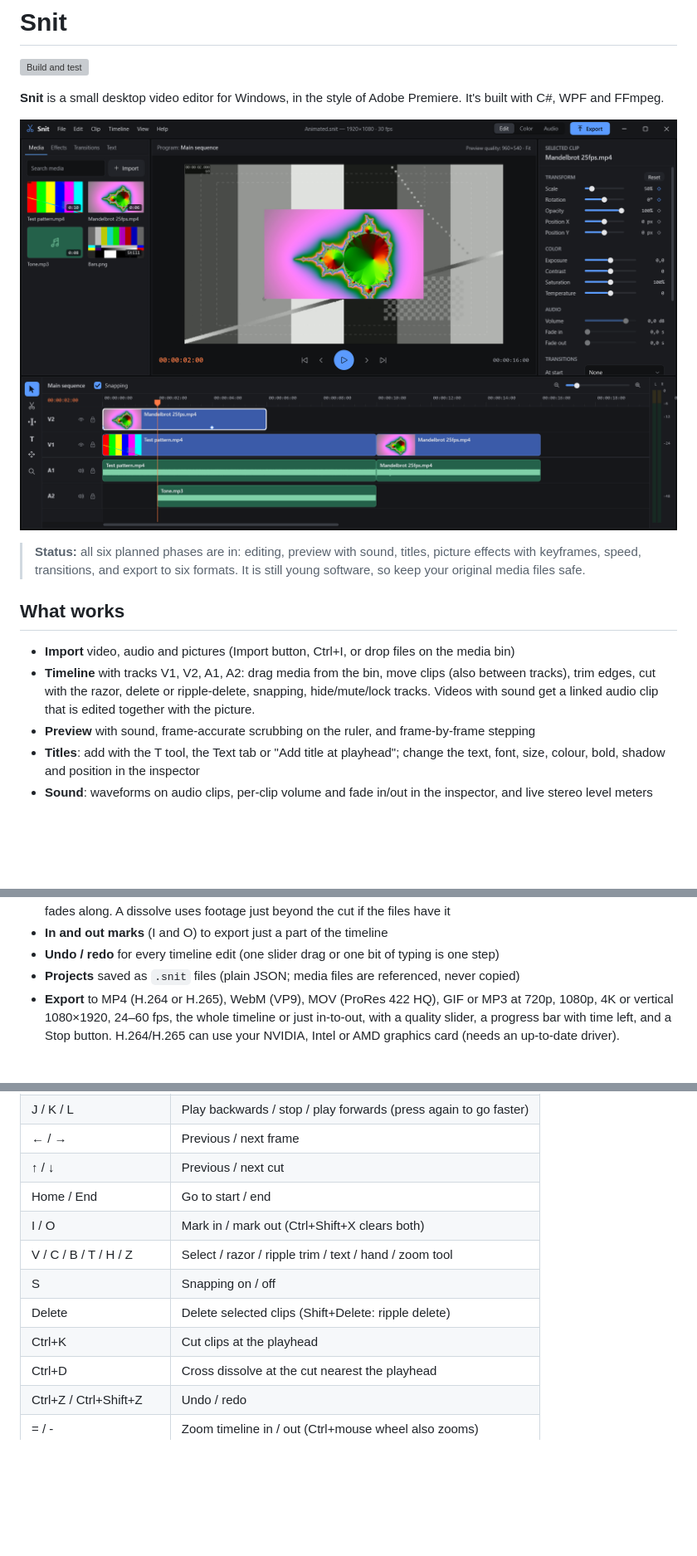
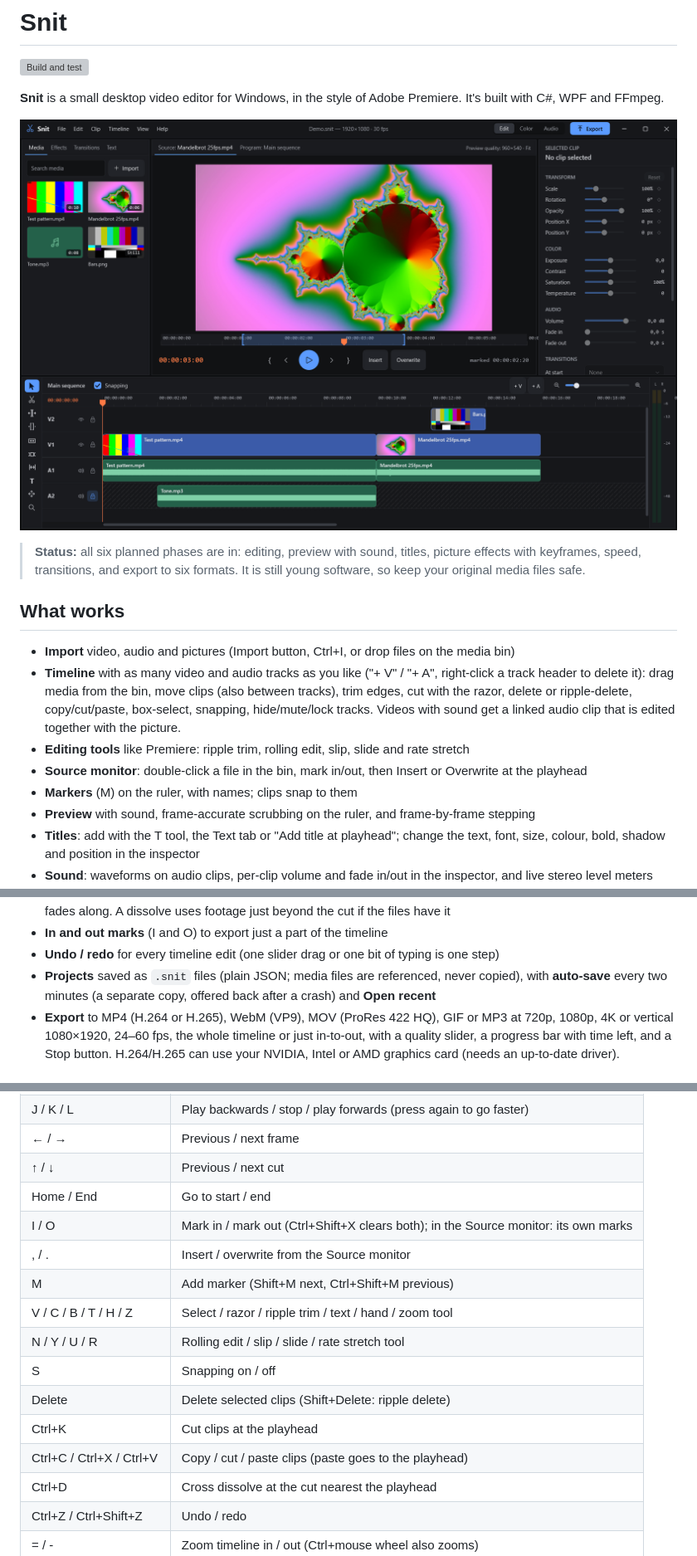
Before and after one commit to sennacools/snit-video-editor, a Markdown page: README.md, 3 parts joined by grey strips. Shown at 83% size. GitHub-like rendering; pictures changed too: docs/screenshot.png; blank space fills up the shorter version; grey boxes are pictures that could not be loaded.

Commit message:
Describe Phase 7 (pro editing) in the README, new screenshot

```diff
--- a/README.md
+++ b/README.md
@@ -14,9 +14,13 @@ It's built with C#, WPF and FFmpeg.
 ## What works
 
 - **Import** video, audio and pictures (Import button, Ctrl+I, or drop files on the media bin)
-- **Timeline** with tracks V1, V2, A1, A2: drag media from the bin, move clips (also between tracks),
-  trim edges, cut with the razor, delete or ripple-delete, snapping, hide/mute/lock tracks.
-  Videos with sound get a linked audio clip that is edited together with the picture.
+- **Timeline** with as many video and audio tracks as you like ("+ V" / "+ A", right-click a track
+  header to delete it): drag media from the bin, move clips (also between tracks), trim edges,
+  cut with the razor, delete or ripple-delete, copy/cut/paste, box-select, snapping,
+  hide/mute/lock tracks. Videos with sound get a linked audio clip that is edited together with the picture.
+- **Editing tools** like Premiere: ripple trim, rolling edit, slip, slide and rate stretch
+- **Source monitor**: double-click a file in the bin, mark in/out, then Insert or Overwrite at the playhead
+- **Markers** (M) on the ruler, with names; clips snap to them
 - **Preview** with sound, frame-accurate scrubbing on the ruler, and frame-by-frame stepping
 - **Titles**: add with the T tool, the Text tab or "Add title at playhead"; change the text,
   font, size, colour, bold, shadow and position in the inspector
@@ -32,7 +36,8 @@ It's built with C#, WPF and FFmpeg.
   the clip's sound cross-fades along. A dissolve uses footage just beyond the cut if the files have it
 - **In and out marks** (I and O) to export just a part of the timeline
 - **Undo / redo** for every timeline edit (one slider drag or one bit of typing is one step)
-- **Projects** saved as `.snit` files (plain JSON; media files are referenced, never copied)
+- **Projects** saved as `.snit` files (plain JSON; media files are referenced, never copied),
+  with **auto-save** every two minutes (a separate copy, offered back after a crash) and **Open recent**
 - **Export** to MP4 (H.264 or H.265), WebM (VP9), MOV (ProRes 422 HQ), GIF or MP3 at 720p,
   1080p, 4K or vertical 1080×1920, 24–60 fps, the whole timeline or just in-to-out, with a
   quality slider, a progress bar with time left, and a Stop button. H.264/H.265 can use your
@@ -47,11 +52,15 @@ It's built with C#, WPF and FFmpeg.
 | ← / → | Previous / next frame |
 | ↑ / ↓ | Previous / next cut |
 | Home / End | Go to start / end |
-| I / O | Mark in / mark out (Ctrl+Shift+X clears both) |
+| I / O | Mark in / mark out (Ctrl+Shift+X clears both); in the Source monitor: its own marks |
+| , / . | Insert / overwrite from the Source monitor |
+| M | Add marker (Shift+M next, Ctrl+Shift+M previous) |
 | V / C / B / T / H / Z | Select / razor / ripple trim / text / hand / zoom tool |
+| N / Y / U / R | Rolling edit / slip / slide / rate stretch tool |
 | S | Snapping on / off |
 | Delete | Delete selected clips (Shift+Delete: ripple delete) |
 | Ctrl+K | Cut clips at the playhead |
+| Ctrl+C / Ctrl+X / Ctrl+V | Copy / cut / paste clips (paste goes to the playhead) |
 | Ctrl+D | Cross dissolve at the cut nearest the playhead |
 | Ctrl+Z / Ctrl+Shift+Z | Undo / redo |
 | = / - | Zoom timeline in / out (Ctrl+mouse wheel also zooms) |
```
